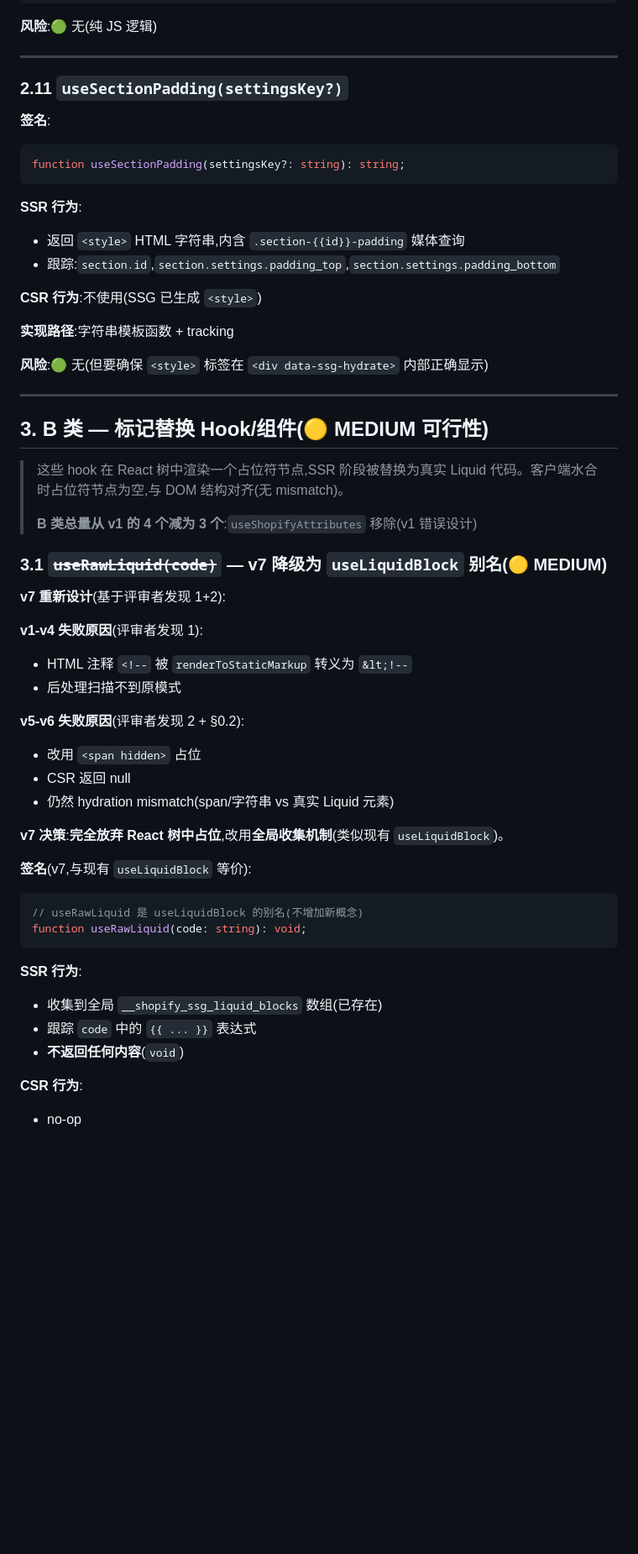
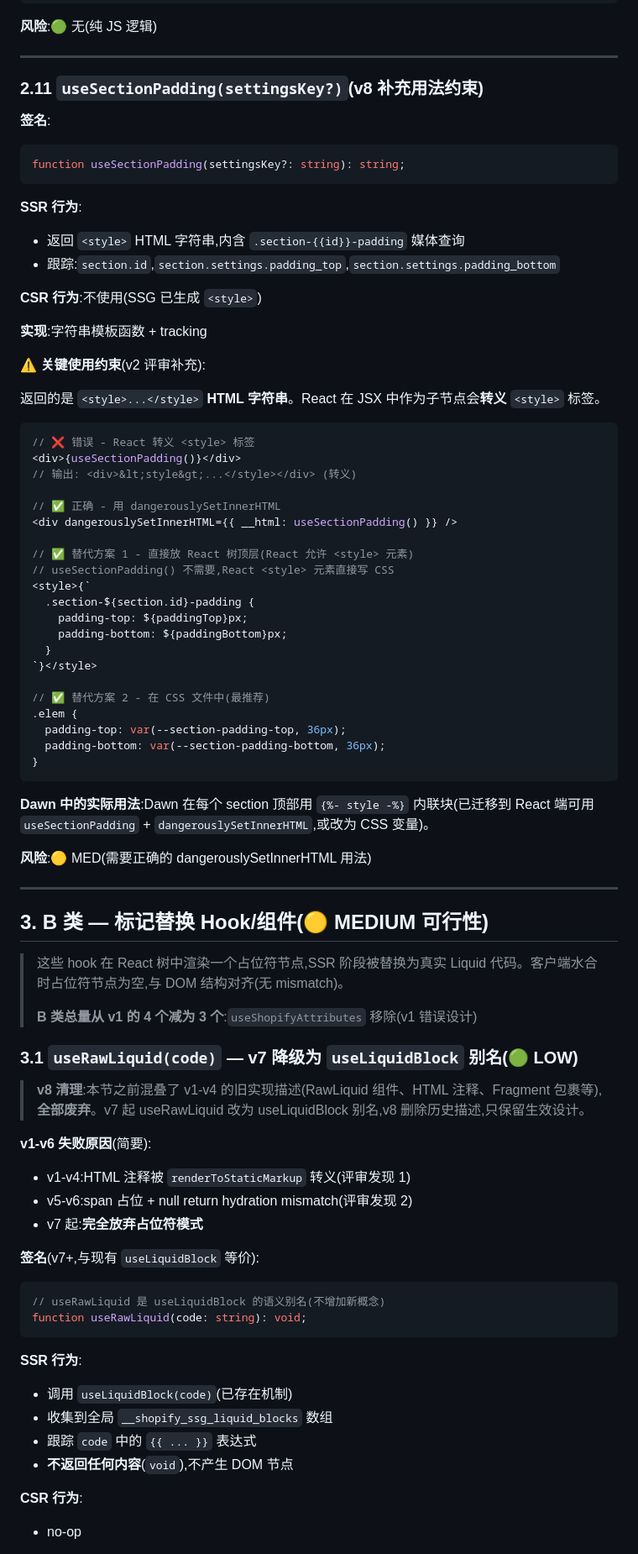
Before and after one commit to He110te4m/react-shopify, a Markdown page: docs/2026-06-03-plugin-api-design.md, the part around one of its changes. Shown at 84% size. Rendered like a GitHub page; blank space fills up the shorter version.

````diff
--- a/docs/2026-06-03-plugin-api-design.md
+++ b/docs/2026-06-03-plugin-api-design.md
@@ -696,7 +785,7 @@ function useImageBehavior(behavior) {
 
 ---
 
-### 2.11 `useSectionPadding(settingsKey?)`
+### 2.11 `useSectionPadding(settingsKey?)`(v8 补充用法约束)
 
 **签名**:
 ```ts
@@ -709,9 +798,39 @@ function useSectionPadding(settingsKey?: string): string;
 
 **CSR 行为**:不使用(SSG 已生成 `<style>`)
 
-**实现路径**:字符串模板函数 + tracking
-
-**风险**:🟢 无(但要确保 `<style>` 标签在 `<div data-ssg-hydrate>` 内部正确显示)
+**实现**:字符串模板函数 + tracking
+
+**⚠️ 关键使用约束**(v2 评审补充):
+
+返回的是 `<style>...</style>` **HTML 字符串**。React 在 JSX 中作为子节点会**转义** `<style>` 标签。
+
+```tsx
+// ❌ 错误 - React 转义 <style> 标签
+<div>{useSectionPadding()}</div>
+// 输出: <div>&lt;style&gt;...</style></div> (转义)
+
+// ✅ 正确 - 用 dangerouslySetInnerHTML
+<div dangerouslySetInnerHTML={{ __html: useSectionPadding() }} />
+
+// ✅ 替代方案 1 - 直接放 React 树顶层(React 允许 <style> 元素)
+// useSectionPadding() 不需要,React <style> 元素直接写 CSS
+<style>{`
+  .section-${section.id}-padding {
+    padding-top: ${paddingTop}px;
+    padding-bottom: ${paddingBottom}px;
+  }
+`}</style>
+
+// ✅ 替代方案 2 - 在 CSS 文件中(最推荐)
+.elem {
+  padding-top: var(--section-padding-top, 36px);
+  padding-bottom: var(--section-padding-bottom, 36px);
+}
+```
+
+**Dawn 中的实际用法**:Dawn 在每个 section 顶部用 `{%- style -%}` 内联块(已迁移到 React 端可用 `useSectionPadding` + `dangerouslySetInnerHTML`,或改为 CSS 变量)。
+
+**风险**:🟡 MED(需要正确的 dangerouslySetInnerHTML 用法)
 
 ---
 
@@ -721,31 +840,26 @@ function useSectionPadding(settingsKey?: string): string;
 >
 > **B 类总量从 v1 的 4 个减为 3 个**:`useShopifyAttributes` 移除(v1 错误设计)
 
-### 3.1 ~~`useRawLiquid(code)`~~ — **v7 降级为 `useLiquidBlock` 别名**(🟡 MEDIUM)
-
-**v7 重新设计**(基于评审者发现 1+2):
-
-**v1-v4 失败原因**(评审者发现 1):
-- HTML 注释 `<!--` 被 `renderToStaticMarkup` 转义为 `&lt;!--`
-- 后处理扫描不到原模式
-
-**v5-v6 失败原因**(评审者发现 2 + §0.2):
-- 改用 `<span hidden>` 占位
-- CSR 返回 null
-- 仍然 hydration mismatch(span/字符串 vs 真实 Liquid 元素)
-
-**v7 决策**:**完全放弃 React 树中占位**,改用**全局收集机制**(类似现有 `useLiquidBlock`)。
-
-**签名**(v7,与现有 `useLiquidBlock` 等价):
-```ts
-// useRawLiquid 是 useLiquidBlock 的别名(不增加新概念)
+### 3.1 `useRawLiquid(code)` — **v7 降级为 `useLiquidBlock` 别名**(🟢 LOW)
+
+> **v8 清理**:本节之前混叠了 v1-v4 的旧实现描述(RawLiquid 组件、HTML 注释、Fragment 包裹等),**全部废弃**。v7 起 useRawLiquid 改为 useLiquidBlock 别名,v8 删除历史描述,只保留生效设计。
+
+**v1-v6 失败原因**(简要):
+- v1-v4:HTML 注释被 `renderToStaticMarkup` 转义(评审发现 1)
+- v5-v6:span 占位 + null return hydration mismatch(评审发现 2)
+- v7 起:**完全放弃占位符模式**
+
+**签名**(v7+,与现有 `useLiquidBlock` 等价):
+```ts
+// useRawLiquid 是 useLiquidBlock 的语义别名(不增加新概念)
 function useRawLiquid(code: string): void;
 ```
 
 **SSR 行为**:
-- 收集到全局 `__shopify_ssg_liquid_blocks` 数组(已存在)
+- 调用 `useLiquidBlock(code)`(已存在机制)
+- 收集到全局 `__shopify_ssg_liquid_blocks` 数组
 - 跟踪 `code` 中的 `{{ ... }}` 表达式
-- **不返回任何内容**(`void`)
+- **不返回任何内容**(`void`),不产生 DOM 节点
 
 **CSR 行为**:
 - no-op
````
Also changed, not shown: other parts of docs/2026-06-03-plugin-api-design.md (+218 -147 lines), docs/2026-06-03-react-dawn-refactor.md (+19 -19 lines).
